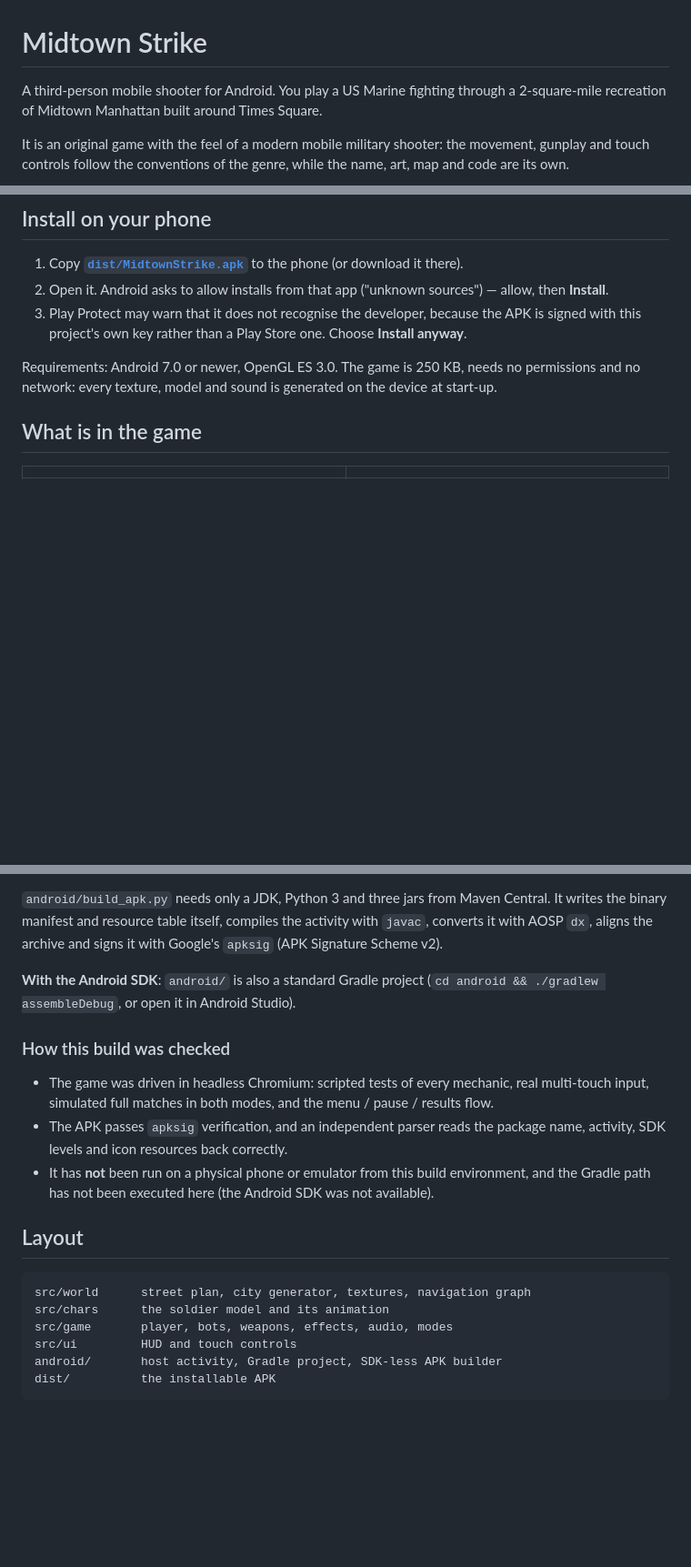
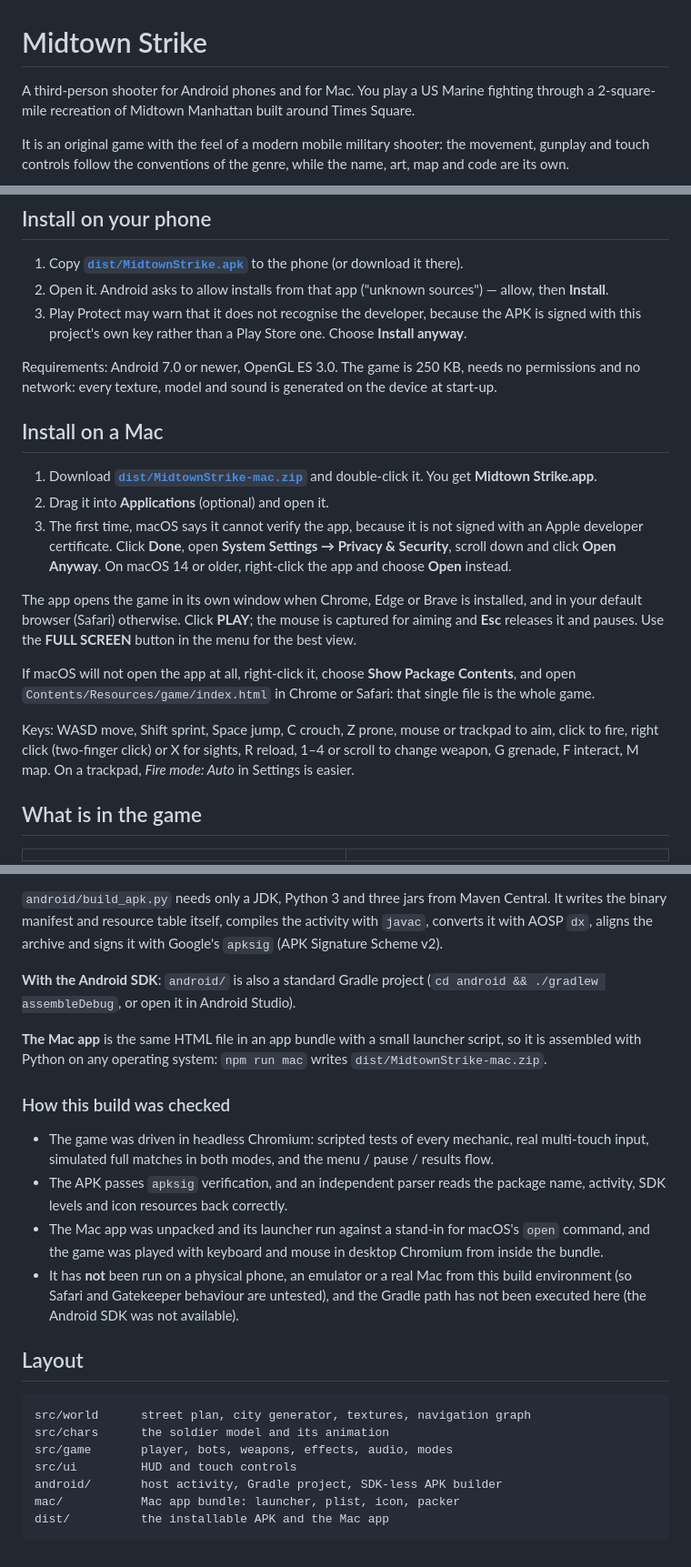
Before and after one commit to jai0408/midtown-strike, a Markdown page: README.md, 3 parts joined by grey strips. Shown at 91% size. Rendered like a GitHub page; blank space fills up the shorter version.

````diff
--- a/README.md
+++ b/README.md
@@ -1,6 +1,6 @@
 # Midtown Strike
 
-A third-person mobile shooter for Android. You play a US Marine fighting through a
+A third-person shooter for Android phones and for Mac. You play a US Marine fighting through a
 2-square-mile recreation of Midtown Manhattan built around Times Square.
 
 It is an original game with the feel of a modern mobile military shooter: the movement,
@@ -18,6 +18,25 @@ map and code are its own.
 
 Requirements: Android 7.0 or newer, OpenGL ES 3.0. The game is 250 KB, needs no permissions
 and no network: every texture, model and sound is generated on the device at start-up.
+
+## Install on a Mac
+
+1. Download **[`dist/MidtownStrike-mac.zip`](dist/MidtownStrike-mac.zip)** and double-click it. You get **Midtown Strike.app**.
+2. Drag it into **Applications** (optional) and open it.
+3. The first time, macOS says it cannot verify the app, because it is not signed with an Apple
+   developer certificate. Click **Done**, open **System Settings → Privacy & Security**, scroll down
+   and click **Open Anyway**. On macOS 14 or older, right-click the app and choose **Open** instead.
+
+The app opens the game in its own window when Chrome, Edge or Brave is installed, and in your
+default browser (Safari) otherwise. Click **PLAY**; the mouse is captured for aiming and **Esc**
+releases it and pauses. Use the **FULL SCREEN** button in the menu for the best view.
+
+If macOS will not open the app at all, right-click it, choose **Show Package Contents**, and open
+`Contents/Resources/game/index.html` in Chrome or Safari: that single file is the whole game.
+
+Keys: WASD move, Shift sprint, Space jump, C crouch, Z prone, mouse or trackpad to aim, click to
+fire, right click (two-finger click) or X for sights, R reload, 1–4 or scroll to change weapon,
+G grenade, F interact, M map. On a trackpad, *Fire mode: Auto* in Settings is easier.
 
 ## What is in the game
 
@@ -115,14 +134,20 @@ converts it with AOSP `dx`, aligns the archive and signs it with Google's `apksi
 **With the Android SDK**: `android/` is also a standard Gradle project
 (`cd android && ./gradlew assembleDebug`, or open it in Android Studio).
 
+**The Mac app** is the same HTML file in an app bundle with a small launcher script, so it is
+assembled with Python on any operating system: `npm run mac` writes `dist/MidtownStrike-mac.zip`.
+
 ### How this build was checked
 
 - The game was driven in headless Chromium: scripted tests of every mechanic, real
   multi-touch input, simulated full matches in both modes, and the menu / pause / results flow.
 - The APK passes `apksig` verification, and an independent parser reads the package name,
   activity, SDK levels and icon resources back correctly.
-- It has **not** been run on a physical phone or emulator from this build environment, and
-  the Gradle path has not been executed here (the Android SDK was not available).
+- The Mac app was unpacked and its launcher run against a stand-in for macOS's `open` command,
+  and the game was played with keyboard and mouse in desktop Chromium from inside the bundle.
+- It has **not** been run on a physical phone, an emulator or a real Mac from this build
+  environment (so Safari and Gatekeeper behaviour are untested), and the Gradle path has not
+  been executed here (the Android SDK was not available).
 
 ## Layout
 
@@ -132,5 +157,6 @@ src/chars      the soldier model and its animation
 src/game       player, bots, weapons, effects, audio, modes
 src/ui         HUD and touch controls
 android/       host activity, Gradle project, SDK-less APK builder
-dist/          the installable APK
+mac/           Mac app bundle: launcher, plist, icon, packer
+dist/          the installable APK and the Mac app
 ```
````
Also changed, not shown: mac/AppIcon.png (added), 15 other files.
